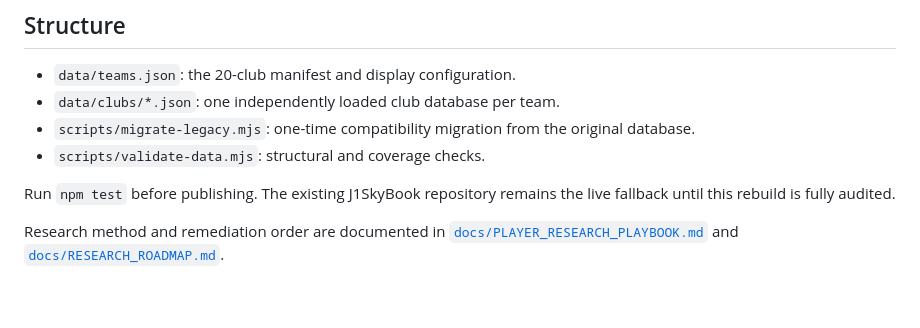
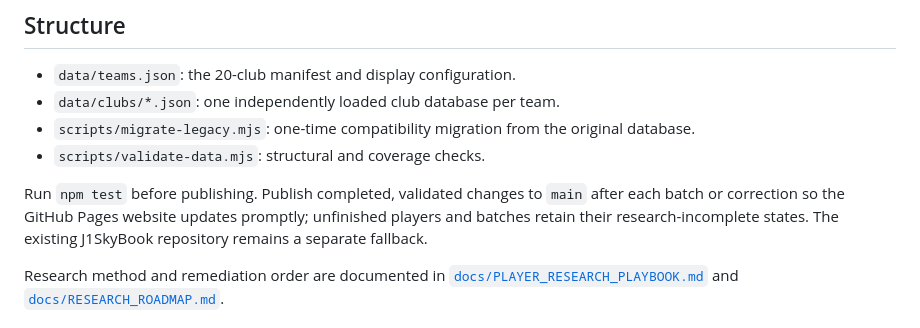
Before and after one commit to Zkotti75/J1SkyBook2, a Markdown page: README.md, the part around the change. GitHub-like rendering; blank space fills up the shorter version.

Commit message:
Publish validated SkyBook changes to live site

```diff
--- a/README.md
+++ b/README.md
@@ -26,7 +26,7 @@ For players with limited public coverage, document what was searched and leave t
 - `scripts/migrate-legacy.mjs`: one-time compatibility migration from the original database.
 - `scripts/validate-data.mjs`: structural and coverage checks.
 
-Run `npm test` before publishing. The existing J1SkyBook repository remains the live fallback until this rebuild is fully audited.
+Run `npm test` before publishing. Publish completed, validated changes to `main` after each batch or correction so the GitHub Pages website updates promptly; unfinished players and batches retain their research-incomplete states. The existing J1SkyBook repository remains a separate fallback.
 
 Research method and remediation order are documented in [`docs/PLAYER_RESEARCH_PLAYBOOK.md`](docs/PLAYER_RESEARCH_PLAYBOOK.md) and [`docs/RESEARCH_ROADMAP.md`](docs/RESEARCH_ROADMAP.md).
 
```
Also changed, not shown: AGENTS.md (+1 -0 lines).
